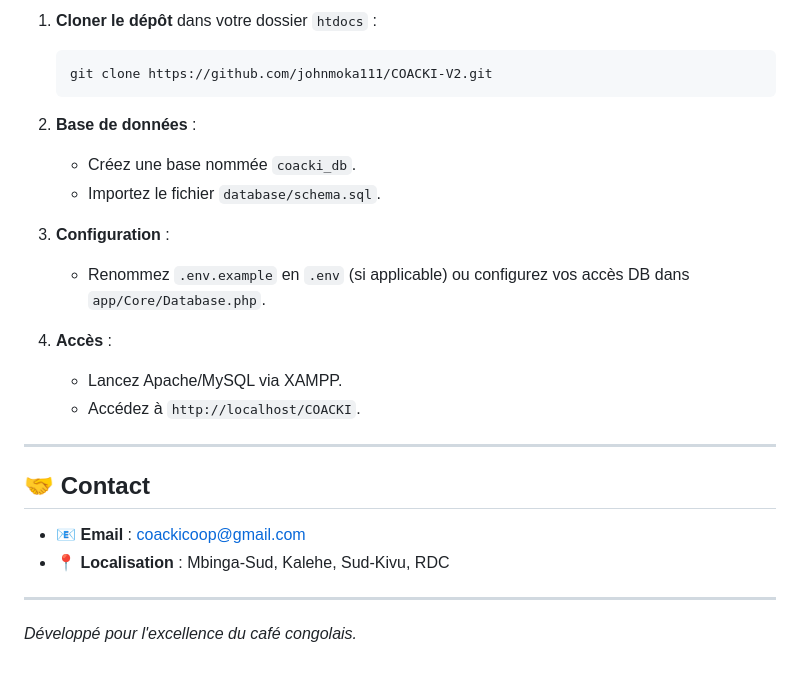
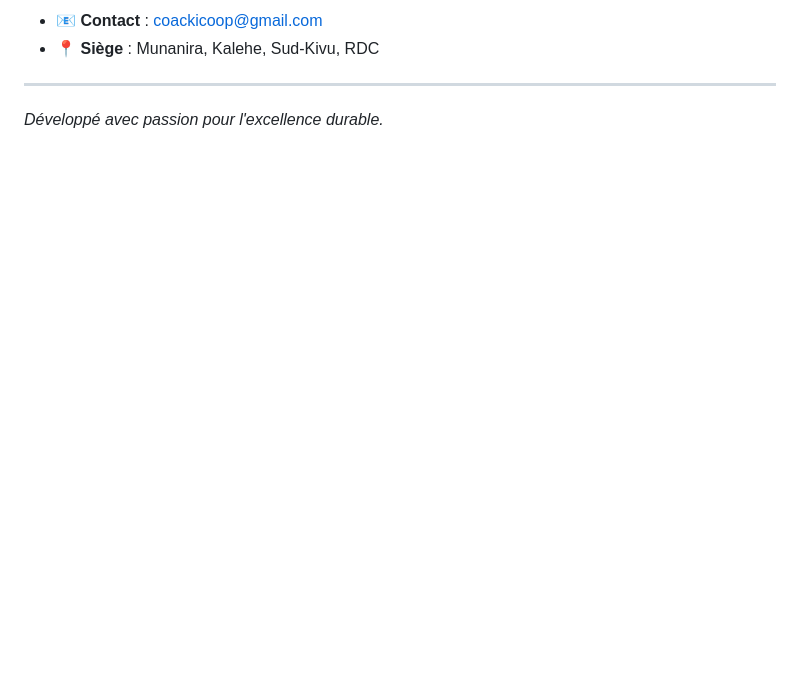
Before and after one commit to johnmoka111/COACKI-V2, a Markdown page: README.md, the part around one of its changes. GitHub-like rendering; blank space fills up the shorter version.

````diff
--- a/README.md
+++ b/README.md
@@ -61,26 +64,6 @@ L'application utilise une architecture **MVC (Modèle-Vue-Contrôleur)** personn
 
-1. **Cloner le dépôt** dans votre dossier `htdocs` :
-   ```bash
-   git clone https://github.com/johnmoka111/COACKI-V2.git
-   ```
-
-2. **Base de données** :
-   - Créez une base nommée `coacki_db`.
-   - Importez le fichier `database/schema.sql`.
-
-3. **Configuration** :
-   - Renommez `.env.example` en `.env` (si applicable) ou configurez vos accès DB dans `app/Core/Database.php`.
-
-4. **Accès** :
-   - Lancez Apache/MySQL via XAMPP.
-   - Accédez à `http://localhost/COACKI`.
+- 📧 **Contact** : [coackicoop@gmail.com](mailto:coackicoop@gmail.com)
+- 📍 **Siège** : Munanira, Kalehe, Sud-Kivu, RDC
 
 ---
-
-## 🤝 Contact
-
-- 📧 **Email** : [coackicoop@gmail.com](mailto:coackicoop@gmail.com)
-- 📍 **Localisation** : Mbinga-Sud, Kalehe, Sud-Kivu, RDC
-
----
-*Développé pour l'excellence du café congolais.*
+*Développé avec passion pour l'excellence durable.*
````
Also changed, not shown: other parts of README.md (+35 -32 lines).
